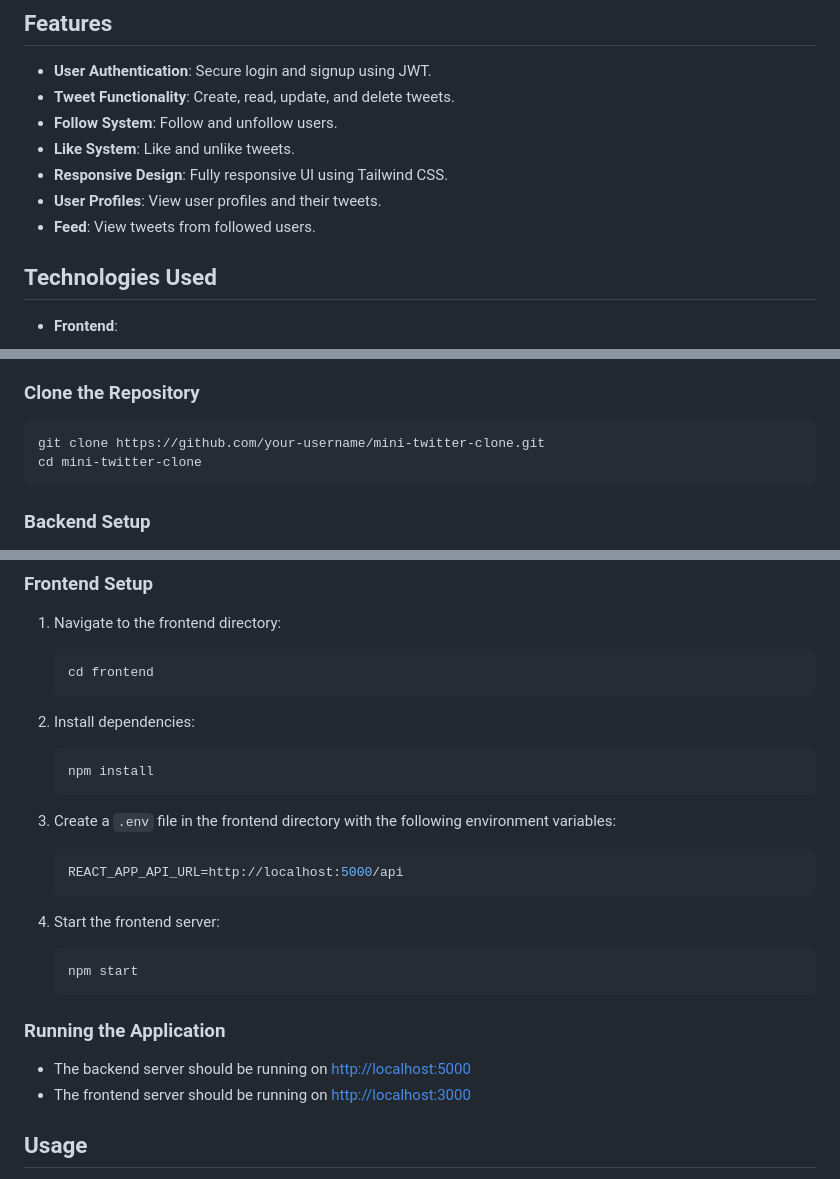
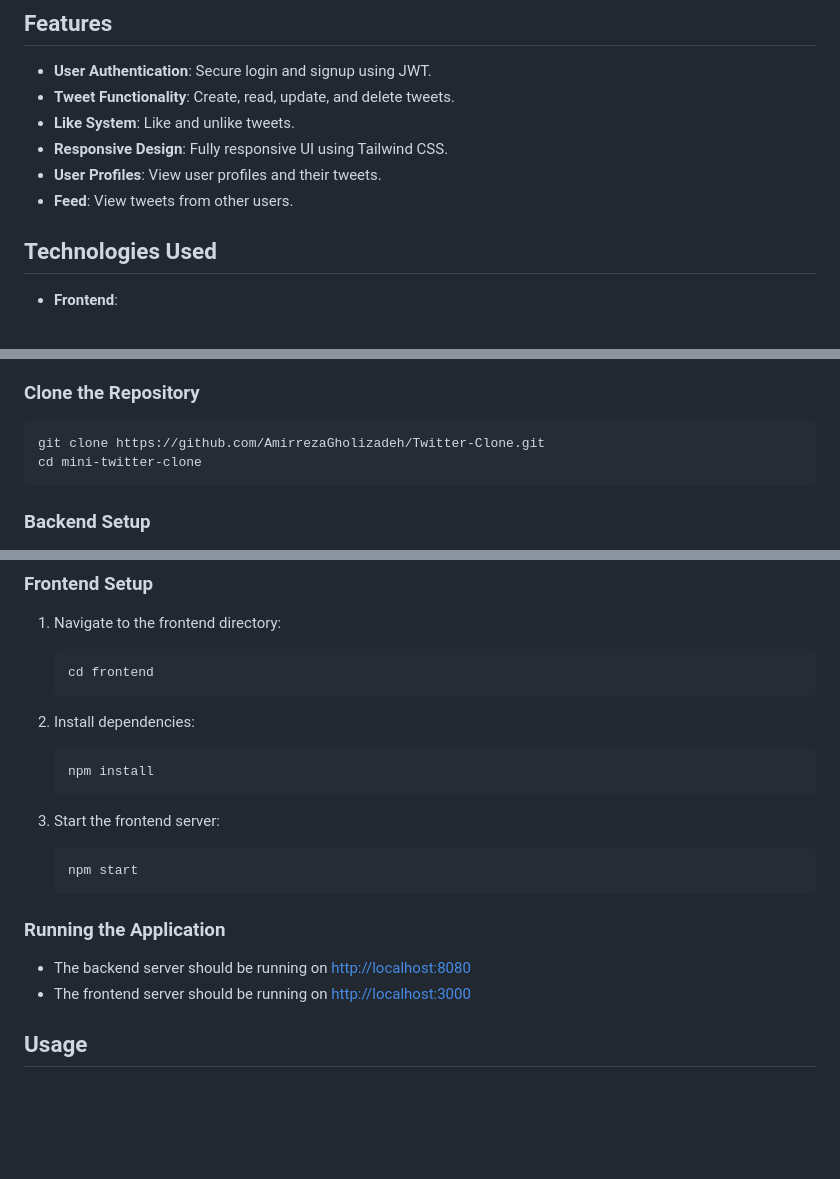
Before and after one commit to AmirrezaGholizadeh/Twitter-Clone, a Markdown page: README.md, 3 parts joined by grey strips. Drawn GitHub-style; blank space fills up the shorter version.

Commit message:
correct the readme file

````diff
--- a/README.md
+++ b/README.md
@@ -8,11 +8,10 @@ This is a mini Twitter clone built using the MERN stack (MongoDB, Express, React
 
 - **User Authentication**: Secure login and signup using JWT.
 - **Tweet Functionality**: Create, read, update, and delete tweets.
-- **Follow System**: Follow and unfollow users.
 - **Like System**: Like and unlike tweets.
 - **Responsive Design**: Fully responsive UI using Tailwind CSS.
 - **User Profiles**: View user profiles and their tweets.
-- **Feed**: View tweets from followed users.
+- **Feed**: View tweets from other users.
 
 ## Technologies Used
 
@@ -42,7 +41,7 @@ Follow these steps to get a local copy up and running:
 ### Clone the Repository
 
 ```sh
-git clone https://github.com/your-username/mini-twitter-clone.git
+git clone https://github.com/AmirrezaGholizadeh/Twitter-Clone.git
 cd mini-twitter-clone
 ```
 
@@ -80,11 +79,6 @@ cd mini-twitter-clone
     npm install
     ```
 
-3. Create a `.env` file in the frontend directory with the following environment variables:
-    ```env
-    REACT_APP_API_URL=http://localhost:5000/api
-    ```
-
 4. Start the frontend server:
     ```sh
     npm start
@@ -92,7 +86,7 @@ cd mini-twitter-clone
 
 ### Running the Application
 
-- The backend server should be running on [http://localhost:5000](http://localhost:8080)
+- The backend server should be running on [http://localhost:8080](http://localhost:8080)
 - The frontend server should be running on [http://localhost:3000](http://localhost:3000)
 
 ## Usage
````
